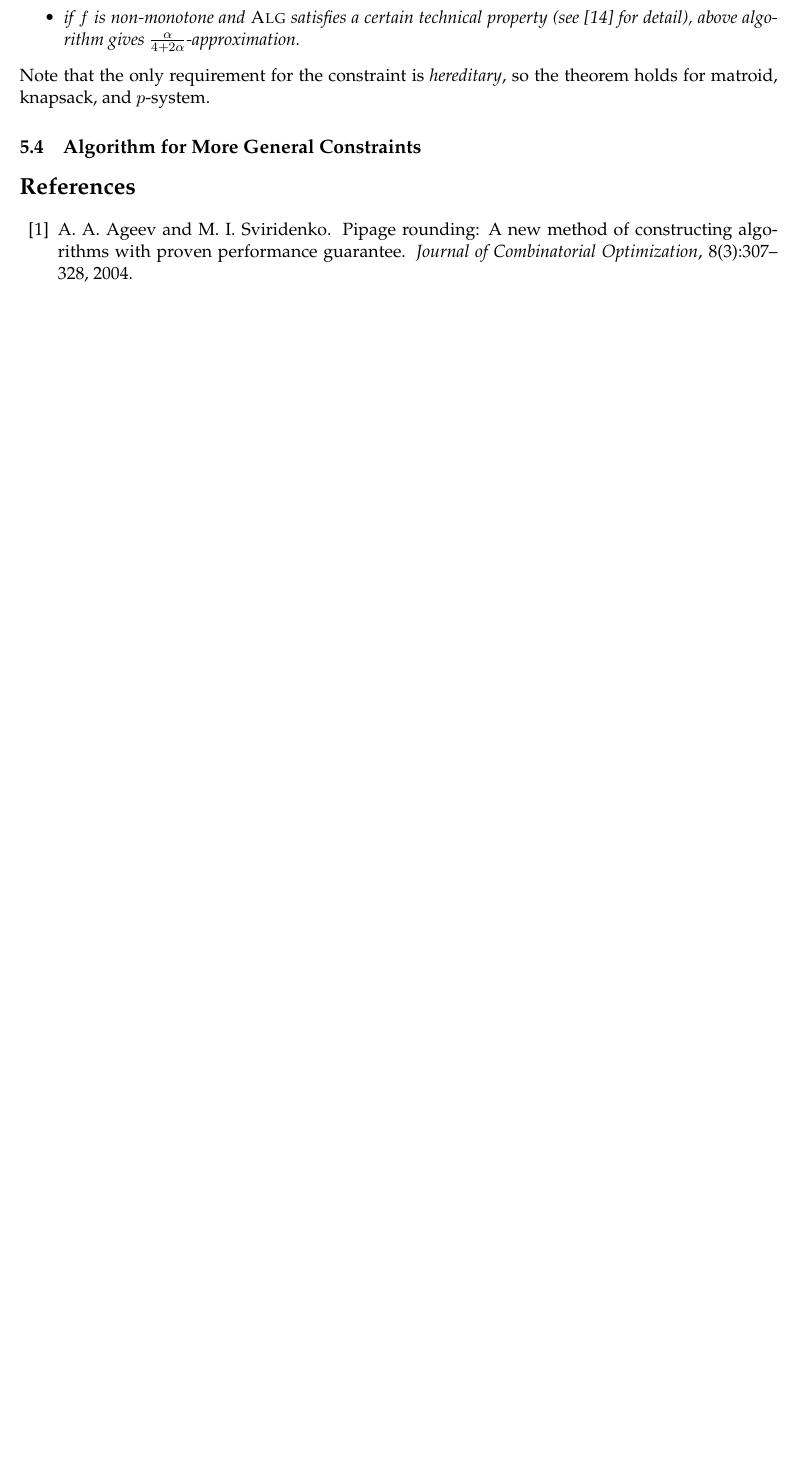
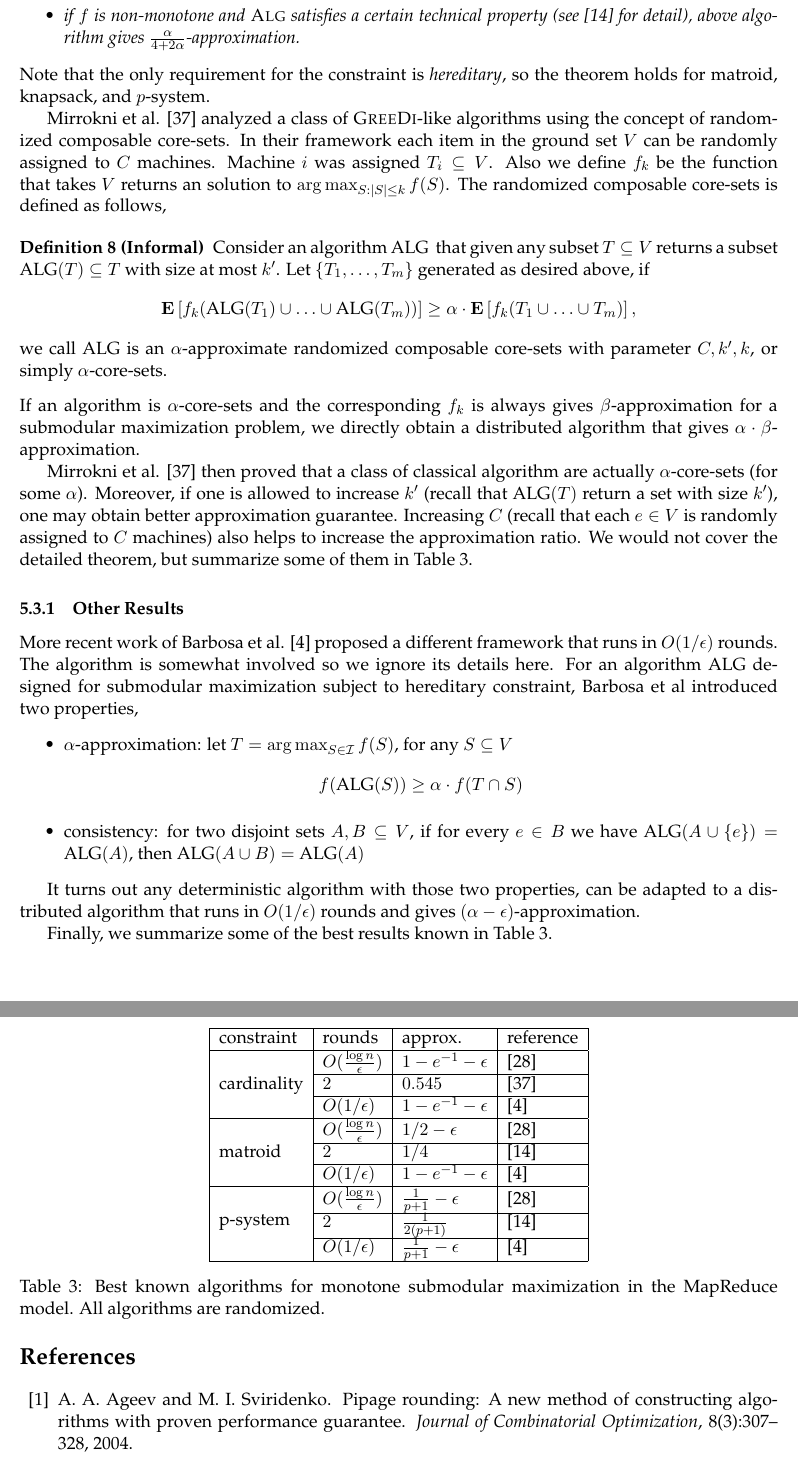
Before and after one commit to jiecchen/SubmodularLib, a LaTeX document (research/survey/survey.tex, which reads research/survey/distributed.tex): part of page 19 of 22 before the commit and two parts of pages 19 and 20 of 23 after it, the two joined at a grey line, cut so that both start at the same text, the shorter picture padded with empty space. Compiled offline with pdfLaTeX.

Commit message:
add more for distributed

```diff
--- a/research/survey/distributed.tex
+++ b/research/survey/distributed.tex
@@ -56,4 +54,59 @@ Note that the only requirement for the constraint is \emph{hereditary}, so the t
 
 
 
-\subsection{Algorithm for More General Constraints}
+Mirrokni et al. \cite{MZ15} analyzed a class of {\sc GreeDi}-like algorithms using the concept of randomized composable core-sets. In their framework each item in the ground set $V$ can be randomly assigned to $C$ machines. Machine $i$ was assigned $T_i \subseteq V$. Also we define $f_k$ be the function that takes $V$ returns an solution to $\argmax_{S:|S|\leq k} f(S)$. The randomized composable core-sets is defined as follows,
+\begin{definition}[Informal]
+  \label{def:core-sets}
+  Consider an algorithm \alg~ that given any subset $T\subseteq V$ returns a subset \alg$(T)\subseteq T$ with size at most $k'$. Let $\{T_1, \ldots, T_m\}$ generated as desired above, if
+$$\E\left[f_k(\alg(T_1)\cup\ldots\cup\alg(T_m))\right] \geq \alpha \cdot \E\left[f_k(T_1\cup\ldots\cup T_m)\right],$$
+we call $\alg$ is an $\alpha$-approximate randomized composable core-sets with parameter $C, k', k$, or simply $\alpha$-core-sets.
+\end{definition}
+If an algorithm is $\alpha$-core-sets and the corresponding $f_k$ is always gives $\beta$-approximation for a submodular maximization problem, we directly obtain a distributed algorithm that gives $\alpha\cdot\beta$-approximation.
+
+
+
+Mirrokni et al. \cite{MZ15} then proved that a class of classical algorithm are actually $\alpha$-core-sets (for some $\alpha$). Moreover, if one is allowed to increase $k'$ (recall that $\alg(T)$ return a set with size $k'$), one may obtain better approximation guarantee. Increasing $C$ (recall that each $e\in V$ is randomly assigned to $C$ machines) also helps to increase the approximation ratio. We would not cover the detailed theorem, but summarize some of them in Table \ref{table:distributed}.
+
+\subsubsection{Other Results}
+More recent work of Barbosa et al. \cite{BAN+2015new} proposed a different framework that runs in $O(1/\eps)$ rounds. The algorithm is somewhat involved so we ignore its details here. For an algorithm $\alg$ designed for submodular maximization subject to hereditary constraint, Barbosa et al introduced two properties,
+\begin{itemize}
+\item $\alpha$-approximation: let $T = \argmax_{S\in\calI} f(S)$, for any $S \subseteq V$
+$$f(\alg(S)) \geq \alpha \cdot f(T\cap S)$$
+\item consistency: for two disjoint sets $A, B \subseteq V$, if for every $e\in B$ we have $\alg(A\cup\{e\}) = \alg(A)$, then $\alg(A\cup B) = \alg(A)$
+\end{itemize}
+
+It turns out any deterministic algorithm with those two properties, can be adapted to a distributed algorithm that runs in $O(1/\eps)$ rounds and gives $(\alpha - \eps)$-approximation.
+
+Finally, we summarize some of the best results known in Table \ref{table:distributed}.
+
+\begin{table}[t]
+\centering
+\begin{tabular}{|l|l|l|l|}
+\hline
+constraint & rounds  &  approx. & reference \\
+\hline
+\multirow{3}{*}{cardinality} & $O(\frac{\log n}{\eps})$& $1-e^{-1}-\eps$ & \cite{KMV+15}\\
+\cline{2-4}
+                             & $2$ & $0.545$ & \cite{MZ15} \\
+\cline{2-4}
+                             & $O(1/\eps)$ & $1 - e^{-1}-\eps$ & \cite{BAN+2015new} \\
+
+\hline
+
+
+\multirow{3}{*}{matroid}     & $O(\frac{\log n}{\eps})$ & $1/2 - \eps$ & \cite{KMV+15} \\
+\cline{2-4}
+                             & $2$ & $1/4$ & \cite{DEN+15} \\
+\cline{2-4}
+                             & $O(1/\eps)$ & $1 - e^{-1}-\eps$ & \cite{BAN+2015new} \\
+\hline
+\multirow{3}{*}{p-system}     & $O(\frac{\log n}{\eps})$ & $\frac{1}{p+1} - \eps$ & \cite{KMV+15} \\
+\cline{2-4}
+                            & $2$  & $\frac{1}{2(p + 1)}$ & \cite{DEN+15} \\
+\cline{2-4}
+                           & $O(1/\eps)$ & $\frac{1}{p + 1} - \eps$ & \cite{BAN+2015new}\\
+\hline
+\end{tabular}
+\caption{Best known algorithms  for monotone submodular maximization in the MapReduce model. All algorithms are randomized.}
+\label{table:distributed}
+\end{table}
--- a/research/survey/survey.tex
+++ b/research/survey/survey.tex
@@ -7,6 +7,7 @@
 
 %\usepackage{times}
 \usepackage{palatino}%charter}
+\usepackage{multirow}
 \usepackage{wrapfig}
 \usepackage{url}
 \usepackage{citesort}
@@ -42,6 +43,8 @@
 \newcommand{\emRed}[1][]{\textcolor{red} #1}
 \newcommand{\opt}{\text{OPT}}
 \newcommand{\knowopt}{{\sc KnowOpt}}
+\newcommand{\alg}{\text{ALG}}
+
 
 \newtheorem{theorem}{Theorem}
 \newtheorem{protocol}{Protocol}
```
Also changed, not shown: research/survey/survey.pdf, research/survey/distributed.tex (8 more changed lines).
